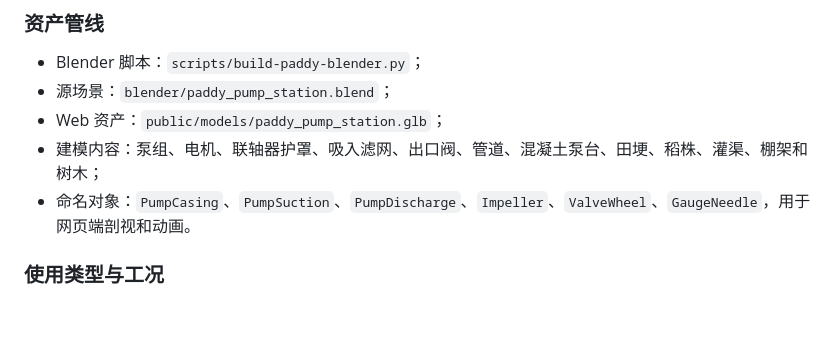
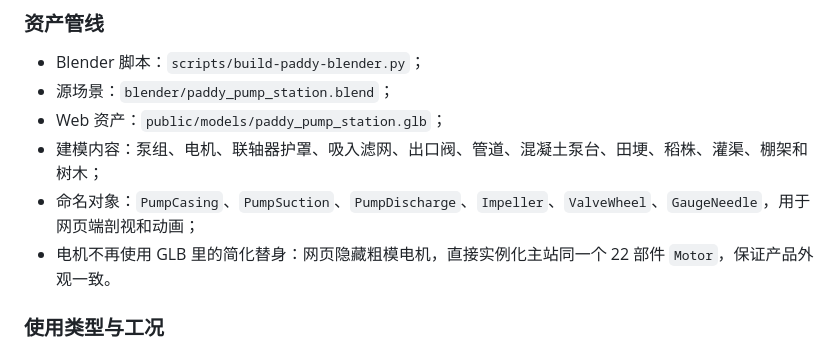
Before and after one commit to ML-2020/axis-motorlab, a Markdown page: README.md, the part around the change. Rendered like a GitHub page; blank space fills up the shorter version.

Commit message:
Use the same detailed 22-part motor in the paddy scene

```diff
--- a/README.md
+++ b/README.md
@@ -31,7 +31,8 @@ YE3-132S-4 三相异步电动机 · 交互式三维工程档案与应用场景
 - 源场景：`blender/paddy_pump_station.blend`；
 - Web 资产：`public/models/paddy_pump_station.glb`；
 - 建模内容：泵组、电机、联轴器护罩、吸入滤网、出口阀、管道、混凝土泵台、田埂、稻株、灌渠、棚架和树木；
-- 命名对象：`PumpCasing`、`PumpSuction`、`PumpDischarge`、`Impeller`、`ValveWheel`、`GaugeNeedle`，用于网页端剖视和动画。
+- 命名对象：`PumpCasing`、`PumpSuction`、`PumpDischarge`、`Impeller`、`ValveWheel`、`GaugeNeedle`，用于网页端剖视和动画；
+- 电机不再使用 GLB 里的简化替身：网页隐藏粗模电机，直接实例化主站同一个 22 部件 `Motor`，保证产品外观一致。
 
 ### 使用类型与工况
 
```
Also changed, not shown: screenshots/final/21-scenario-lab.png, screenshots/final/24-scenario-modules.png, 3 other files.
